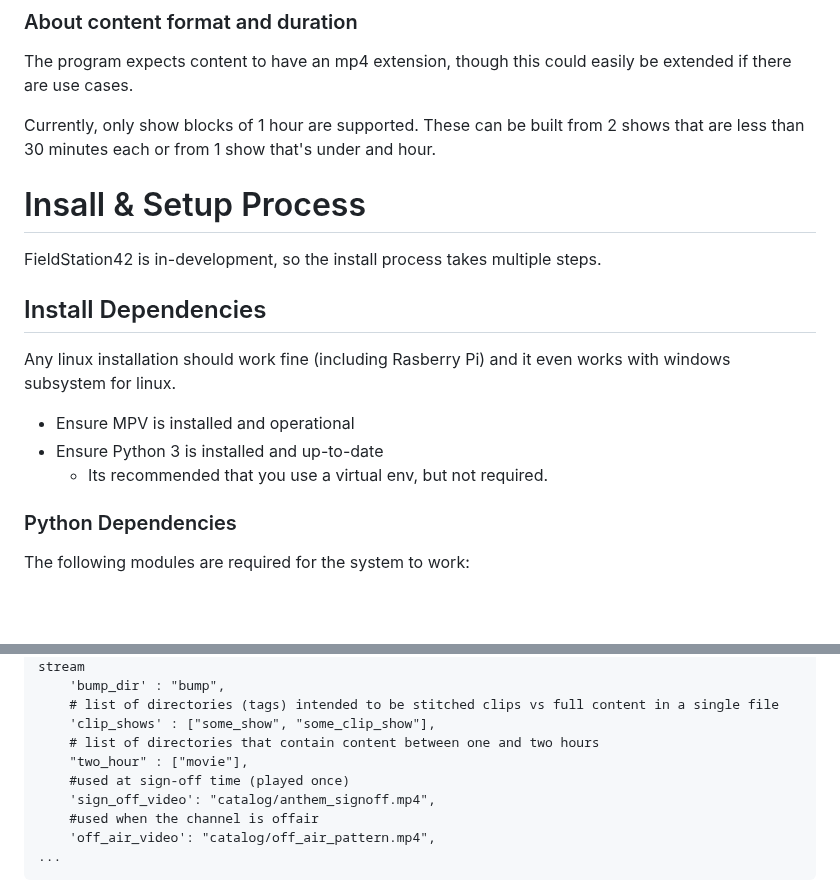
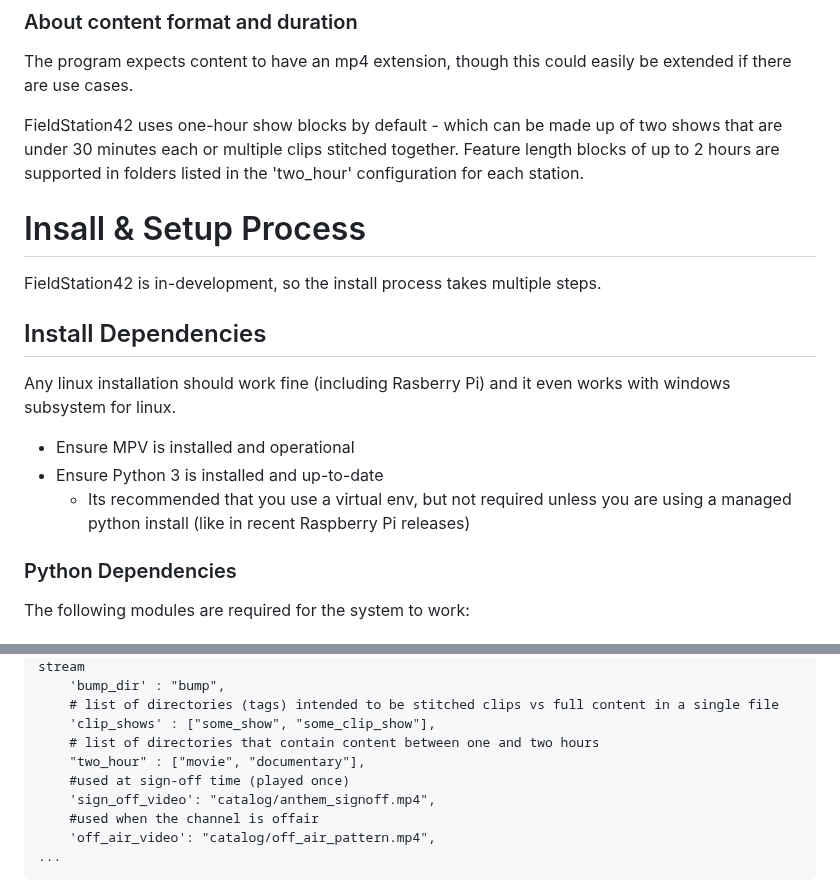
Before and after one commit to shane-mason/FieldStation42, a Markdown page: README.md, 2 parts joined by grey strips. GitHub-like rendering; blank space fills up the shorter version.

```diff
--- a/README.md
+++ b/README.md
@@ -90,7 +90,7 @@ When content directories contain sub-folders, they will be scanned for mp4 media
 ### About content format and duration
 The program expects content to have an mp4 extension, though this could easily be extended if there are use cases.
 
-Currently, only show blocks of 1 hour are supported. These can be built from 2 shows that are less than 30 minutes each or from 1 show that's under and hour.
+FieldStation42 uses one-hour show blocks by default - which can be made up of two shows that are under 30 minutes each or multiple clips stitched together. Feature length blocks of up to 2 hours are supported in folders listed in the 'two_hour' configuration for each station.
 
 # Insall & Setup Process
 
@@ -101,7 +101,8 @@ Any linux installation should work fine (including Rasberry Pi) and it even work
 
 * Ensure MPV is installed and operational
 * Ensure Python 3 is installed and up-to-date
-    * Its recommended that you use a virtual env, but not required.
+    * Its recommended that you use a virtual env, but not required unless you are using a managed python install (like in recent Raspberry Pi releases)
+
 
 ### Python Dependencies
 The following modules are required for the system to work:
@@ -150,7 +151,7 @@ Each channel is a separate json file. Example configurations are provided in the
     # list of directories (tags) intended to be stitched clips vs full content in a single file
     'clip_shows' : ["some_show", "some_clip_show"],
     # list of directories that contain content between one and two hours
-    "two_hour" : ["movie"],
+    "two_hour" : ["movie", "documentary"],
     #used at sign-off time (played once)
     'sign_off_video': "catalog/anthem_signoff.mp4",
     #used when the channel is offair
```
